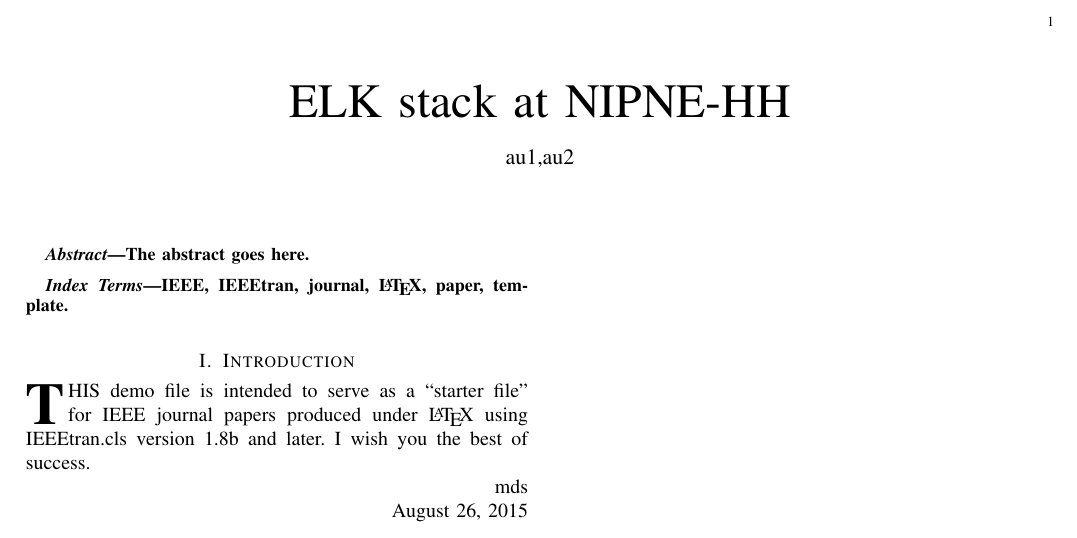
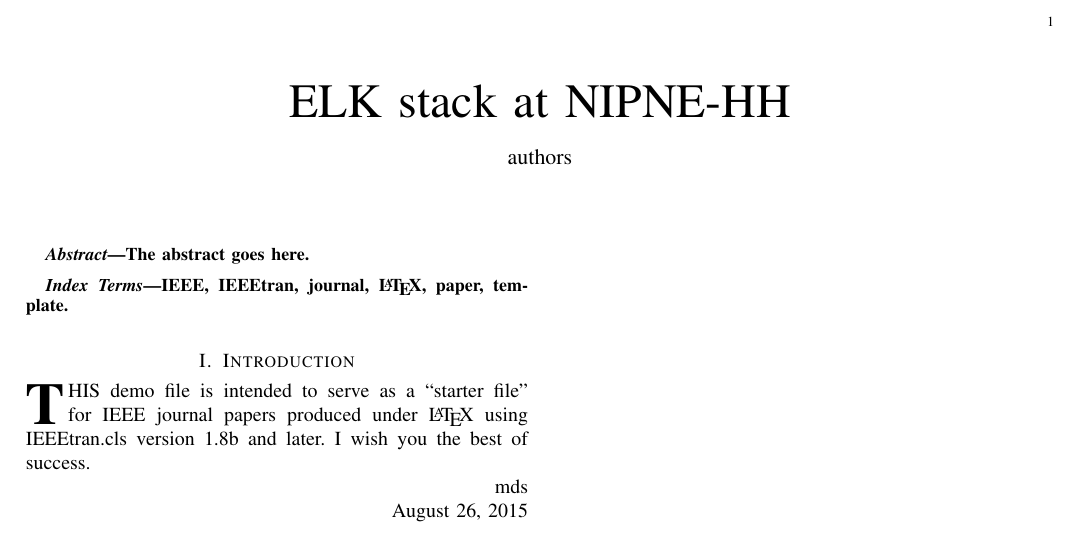
Before and after one commit to basavyr/ro_edu_net_Papers, a LaTeX paper (elk.tex): part of the page, cut so that both start at the same text. Compiled offline with pdfLaTeX.

Commit message:
changes author names

```diff
--- a/elk.tex
+++ b/elk.tex
@@ -12,7 +12,7 @@
 \title{ELK stack at NIPNE-HH}
 %
 %
-\author{au1,au2}
+\author{authors}
 
 
 
```
Also changed, not shown: pyxrood.tex (+1 -1 lines).
